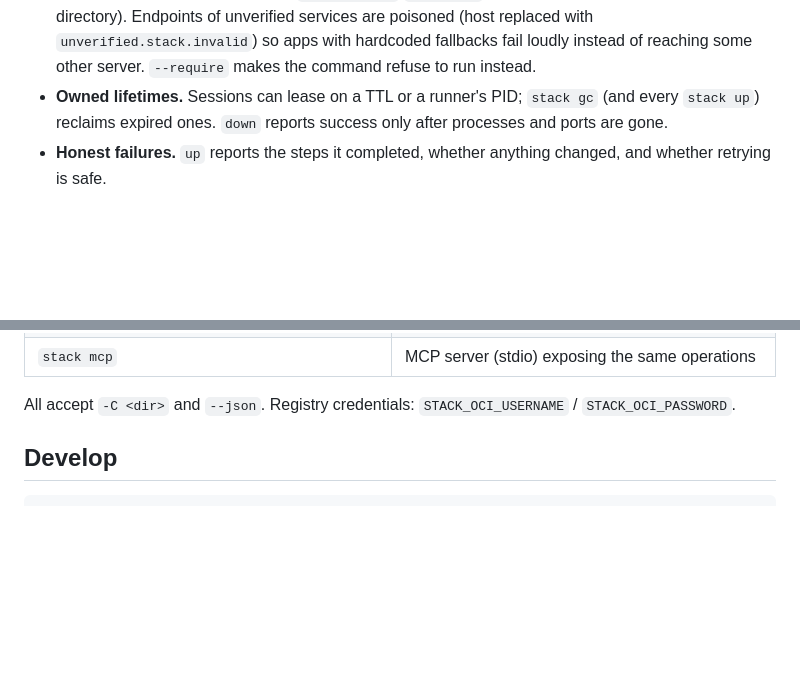
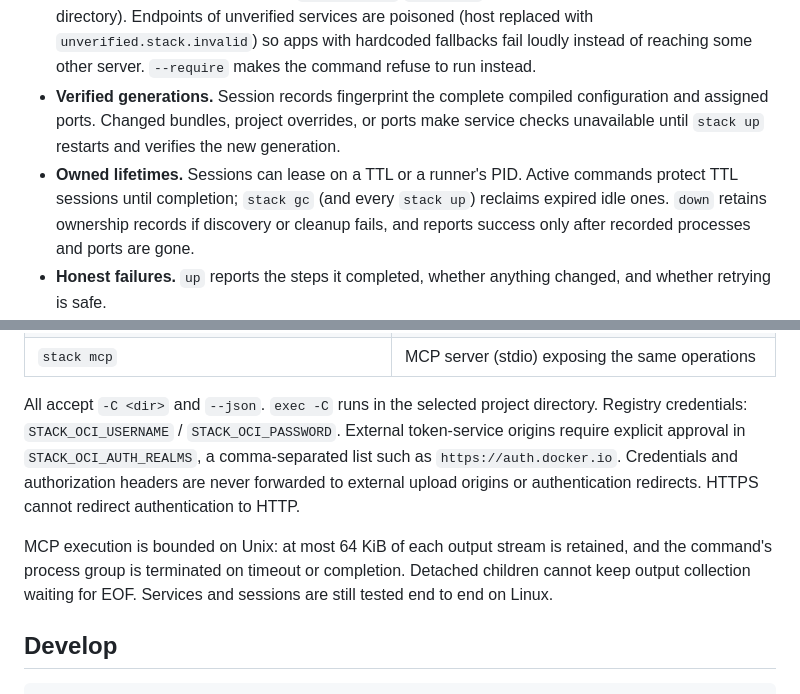
Before and after one commit to usharma123/stack, a Markdown page: README.md, 2 parts joined by grey strips. Rendered like a GitHub page; blank space fills up the shorter version.

Commit message:
Document runtime ownership and authentication guarantees

```diff
--- a/README.md
+++ b/README.md
@@ -76,8 +76,13 @@ stack down                             # succeeds only once the processes are co
   (by data directory). Endpoints of unverified services are poisoned (host replaced with
   `unverified.stack.invalid`) so apps with hardcoded fallbacks fail loudly instead of reaching some
   other server. `--require` makes the command refuse to run instead.
-- **Owned lifetimes.** Sessions can lease on a TTL or a runner's PID; `stack gc` (and every
-  `stack up`) reclaims expired ones. `down` reports success only after processes and ports are gone.
+- **Verified generations.** Session records fingerprint the complete compiled configuration and
+  assigned ports. Changed bundles, project overrides, or ports make service checks unavailable
+  until `stack up` restarts and verifies the new generation.
+- **Owned lifetimes.** Sessions can lease on a TTL or a runner's PID. Active commands protect
+  TTL sessions until completion; `stack gc` (and every `stack up`) reclaims expired idle ones.
+  `down` retains ownership records if discovery or cleanup fails, and reports success only after
+  recorded processes and ports are gone.
 - **Honest failures.** `up` reports the steps it completed, whether anything changed, and whether
   retrying is safe.
 - **Agent-friendly.** `--json` emits one object on stdout; errors have a stable `code`, a `hint`
@@ -97,7 +102,15 @@ stack down                             # succeeds only once the processes are co
 | `stack publish <dir> oci:<registry>/<repo>:<tag>` | Publish a bundle as an OCI artifact |
 | `stack mcp` | MCP server (stdio) exposing the same operations |
 
-All accept `-C <dir>` and `--json`. Registry credentials: `STACK_OCI_USERNAME` / `STACK_OCI_PASSWORD`.
+All accept `-C <dir>` and `--json`. `exec -C` runs in the selected project directory.
+Registry credentials: `STACK_OCI_USERNAME` / `STACK_OCI_PASSWORD`. External token-service origins
+require explicit approval in `STACK_OCI_AUTH_REALMS`, a comma-separated list such as
+`https://auth.docker.io`. Credentials and authorization headers are never forwarded to external upload
+origins or authentication redirects. HTTPS cannot redirect authentication to HTTP.
+
+MCP execution is bounded on Unix: at most 64 KiB of each output stream is retained, and the
+command's process group is terminated on timeout or completion. Detached children cannot keep
+output collection waiting for EOF. Services and sessions are still tested end to end on Linux.
 
 ## Develop
 
```
Also changed, not shown: docs/DESIGN.md (+26 -2 lines).
